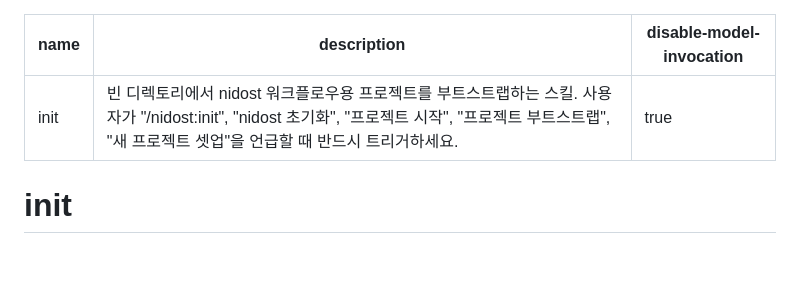
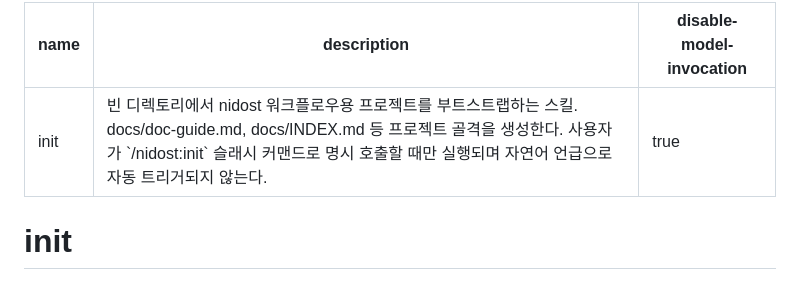
Before and after one commit to soonbee/mobiflow, a Markdown page: skills/init/SKILL.md, the part around the change. GitHub-like rendering.

```diff
--- a/skills/init/SKILL.md
+++ b/skills/init/SKILL.md
@@ -1,6 +1,6 @@
 ---
 name: init
-description: 빈 디렉토리에서 nidost 워크플로우용 프로젝트를 부트스트랩하는 스킬. 사용자가 "/nidost:init", "nidost 초기화", "프로젝트 시작", "프로젝트 부트스트랩", "새 프로젝트 셋업"을 언급할 때 반드시 트리거하세요.
+description: 빈 디렉토리에서 nidost 워크플로우용 프로젝트를 부트스트랩하는 스킬. docs/doc-guide.md, docs/INDEX.md 등 프로젝트 골격을 생성한다. 사용자가 `/nidost:init` 슬래시 커맨드로 명시 호출할 때만 실행되며 자연어 언급으로 자동 트리거되지 않는다.
 disable-model-invocation: true
 ---
 
```
Also changed, not shown: skills/compile-project-config/SKILL.md (+1 -1 lines), skills/expo-sdk55-unistyles-stack/SKILL.md (+1 -1 lines).
